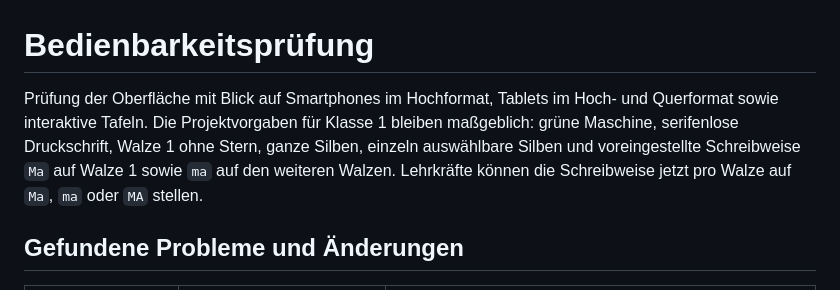
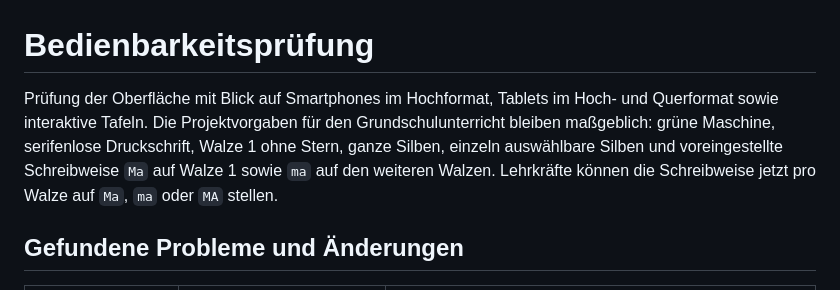
Before and after one commit to Ickeprime/silbenzauber, a Markdown page: BEDIENBARKEIT.md, the part around the change. Rendered like a GitHub page.

Commit message:
docs: position Silbenzauber for all primary school grades

```diff
--- a/BEDIENBARKEIT.md
+++ b/BEDIENBARKEIT.md
@@ -1,6 +1,6 @@
 # Bedienbarkeitsprüfung
 
-Prüfung der Oberfläche mit Blick auf Smartphones im Hochformat, Tablets im Hoch- und Querformat sowie interaktive Tafeln. Die Projektvorgaben für Klasse 1 bleiben maßgeblich: grüne Maschine, serifenlose Druckschrift, Walze 1 ohne Stern, ganze Silben, einzeln auswählbare Silben und voreingestellte Schreibweise `Ma` auf Walze 1 sowie `ma` auf den weiteren Walzen. Lehrkräfte können die Schreibweise jetzt pro Walze auf `Ma`, `ma` oder `MA` stellen.
+Prüfung der Oberfläche mit Blick auf Smartphones im Hochformat, Tablets im Hoch- und Querformat sowie interaktive Tafeln. Die Projektvorgaben für den Grundschulunterricht bleiben maßgeblich: grüne Maschine, serifenlose Druckschrift, Walze 1 ohne Stern, ganze Silben, einzeln auswählbare Silben und voreingestellte Schreibweise `Ma` auf Walze 1 sowie `ma` auf den weiteren Walzen. Lehrkräfte können die Schreibweise jetzt pro Walze auf `Ma`, `ma` oder `MA` stellen.
 
 ## Gefundene Probleme und Änderungen
 
```
